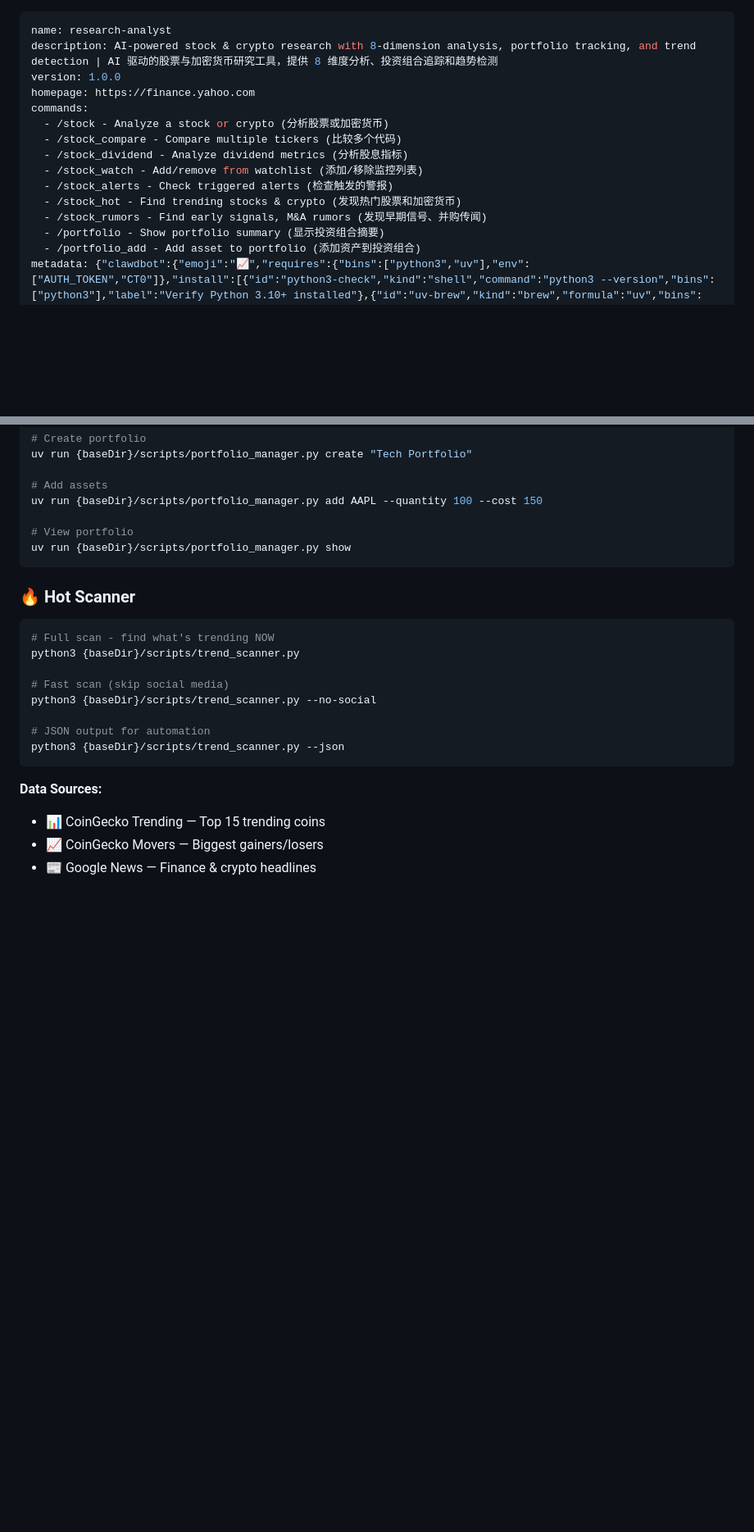
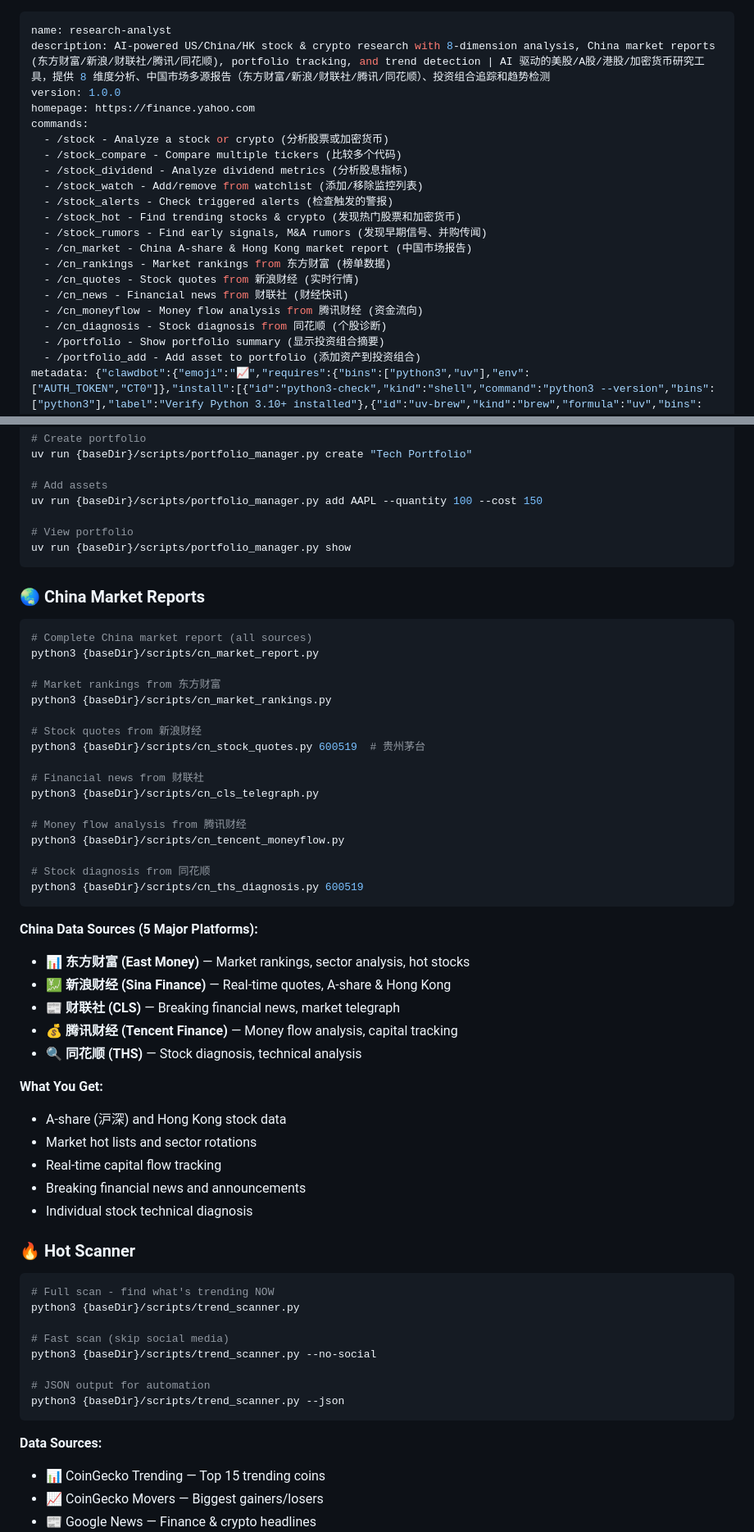
Before and after one commit to ZhenRobotics/openclaw-research-analyst, a Markdown page: clawhub-upload/SKILL.md, 2 parts joined by grey strips. Shown at 82% size. Drawn GitHub-style; blank space fills up the shorter version.

````diff
--- a/clawhub-upload/SKILL.md
+++ b/clawhub-upload/SKILL.md
@@ -1,6 +1,6 @@
 ---
 name: research-analyst
-description: AI-powered stock & crypto research with 8-dimension analysis, portfolio tracking, and trend detection | AI 驱动的股票与加密货币研究工具，提供 8 维度分析、投资组合追踪和趋势检测
+description: AI-powered US/China/HK stock & crypto research with 8-dimension analysis, China market reports (东方财富/新浪/财联社/腾讯/同花顺), portfolio tracking, and trend detection | AI 驱动的美股/A股/港股/加密货币研究工具，提供 8 维度分析、中国市场多源报告（东方财富/新浪/财联社/腾讯/同花顺）、投资组合追踪和趋势检测
 version: 1.0.0
 homepage: https://finance.yahoo.com
 commands:
@@ -11,6 +11,12 @@ commands:
   - /stock_alerts - Check triggered alerts (检查触发的警报)
   - /stock_hot - Find trending stocks & crypto (发现热门股票和加密货币)
   - /stock_rumors - Find early signals, M&A rumors (发现早期信号、并购传闻)
+  - /cn_market - China A-share & Hong Kong market report (中国市场报告)
+  - /cn_rankings - Market rankings from 东方财富 (榜单数据)
+  - /cn_quotes - Stock quotes from 新浪财经 (实时行情)
+  - /cn_news - Financial news from 财联社 (财经快讯)
+  - /cn_moneyflow - Money flow analysis from 腾讯财经 (资金流向)
+  - /cn_diagnosis - Stock diagnosis from 同花顺 (个股诊断)
   - /portfolio - Show portfolio summary (显示投资组合摘要)
   - /portfolio_add - Add asset to portfolio (添加资产到投资组合)
 metadata: {"clawdbot":{"emoji":"📈","requires":{"bins":["python3","uv"],"env":["AUTH_TOKEN","CT0"]},"install":[{"id":"python3-check","kind":"shell","command":"python3 --version","bins":["python3"],"label":"Verify Python 3.10+ installed"},{"id":"uv-brew","kind":"brew","formula":"uv","bins":["uv"],"label":"Install uv package manager"},{"id":"bird-npm","kind":"shell","command":"npm install -g @steipete/bird","bins":["bird"],"label":"Install bird CLI (optional, for Twitter/X)"}]}}
@@ -107,6 +113,41 @@ uv run {baseDir}/scripts/portfolio_manager.py add AAPL --quantity 100 --cost 150
 uv run {baseDir}/scripts/portfolio_manager.py show
 ```
 
+### 🌏 China Market Reports
+```bash
+# Complete China market report (all sources)
+python3 {baseDir}/scripts/cn_market_report.py
+
+# Market rankings from 东方财富
+python3 {baseDir}/scripts/cn_market_rankings.py
+
+# Stock quotes from 新浪财经
+python3 {baseDir}/scripts/cn_stock_quotes.py 600519  # 贵州茅台
+
+# Financial news from 财联社
+python3 {baseDir}/scripts/cn_cls_telegraph.py
+
+# Money flow analysis from 腾讯财经
+python3 {baseDir}/scripts/cn_tencent_moneyflow.py
+
+# Stock diagnosis from 同花顺
+python3 {baseDir}/scripts/cn_ths_diagnosis.py 600519
+```
+
+**China Data Sources (5 Major Platforms):**
+- 📊 **东方财富 (East Money)** — Market rankings, sector analysis, hot stocks
+- 💹 **新浪财经 (Sina Finance)** — Real-time quotes, A-share & Hong Kong
+- 📰 **财联社 (CLS)** — Breaking financial news, market telegraph
+- 💰 **腾讯财经 (Tencent Finance)** — Money flow analysis, capital tracking
+- 🔍 **同花顺 (THS)** — Stock diagnosis, technical analysis
+
+**What You Get:**
+- A-share (沪深) and Hong Kong stock data
+- Market hot lists and sector rotations
+- Real-time capital flow tracking
+- Breaking financial news and announcements
+- Individual stock technical diagnosis
+
 ### 🔥 Hot Scanner
 ```bash
 # Full scan - find what's trending NOW
````
Also changed, not shown: other parts of clawhub-upload/SKILL.md (+37 -2 lines), CHINA_MARKET_FEATURES.md (added, +182 -0 lines), SKILL.md (+47 -9 lines).
